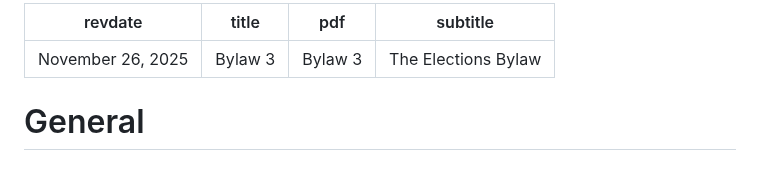
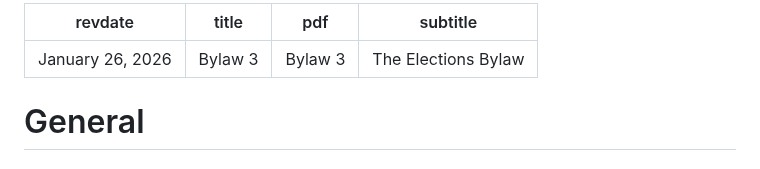
Before and after one commit to skule/bylaws, a Markdown page: bylaw-3.md, the part around the change. Drawn GitHub-style.

```diff
--- a/bylaw-3.md
+++ b/bylaw-3.md
@@ -1,5 +1,5 @@
 ---
-revdate: November 26, 2025
+revdate: January 26, 2026
 title: Bylaw 3
 pdf: Bylaw 3
 subtitle: The Elections Bylaw
```
Also changed, not shown: bylaw-2.md (+1 -1 lines).
